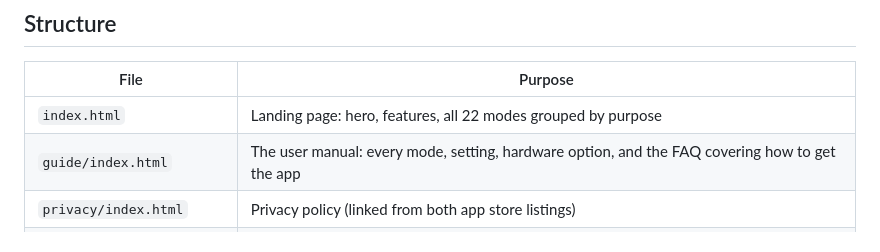
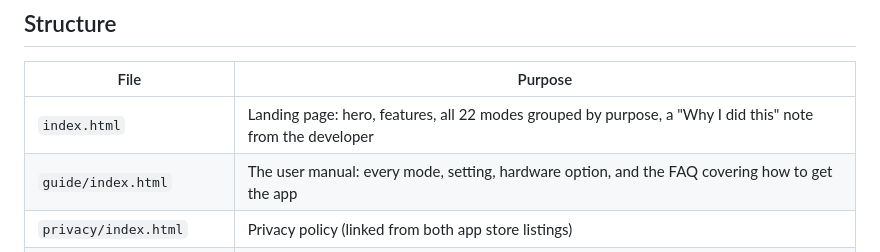
Before and after one commit to N9HO/another-morse-trainer-site, a Markdown page: README.md, the part around the change. GitHub-like rendering.

Commit message:
README: mention the "Why I did this" section on the landing page
Co-Authored-By: Claude Fable 5.1 <noreply@anthropic.com>
Claude-Session: https://claude.ai/code/session_01F7qcMZ8k5AghVahsWsdxdD

```diff
--- a/README.md
+++ b/README.md
@@ -19,7 +19,7 @@ python3 -m http.server 4178
 
 | File | Purpose |
 |------|---------|
-| `index.html` | Landing page: hero, features, all 22 modes grouped by purpose |
+| `index.html` | Landing page: hero, features, all 22 modes grouped by purpose, a "Why I did this" note from the developer |
 | `guide/index.html` | The user manual: every mode, setting, hardware option, and the FAQ covering how to get the app |
 | `privacy/index.html` | Privacy policy (linked from both app store listings) |
 | `styles.css` | Navy / teal / white theme, responsive layout, guide layout |
```
